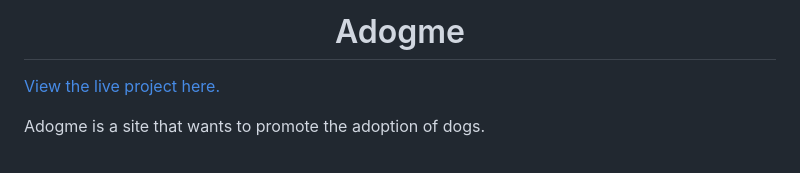
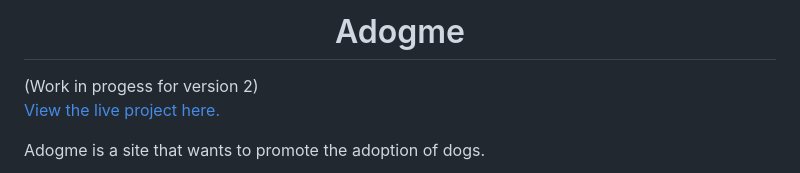
Before and after one commit to andresfgc/P1-Adogme, a Markdown page: README.md, the part around the change. GitHub-like rendering.

```diff
--- a/README.md
+++ b/README.md
@@ -1,4 +1,4 @@
-<h1 align="center">Adogme</h1>
+<h1 align="center">Adogme</h1> (Work in progess for version 2)
 
 [View the live project here.](https://adogme-ab0cc94632a0.herokuapp.com/)
 
```
